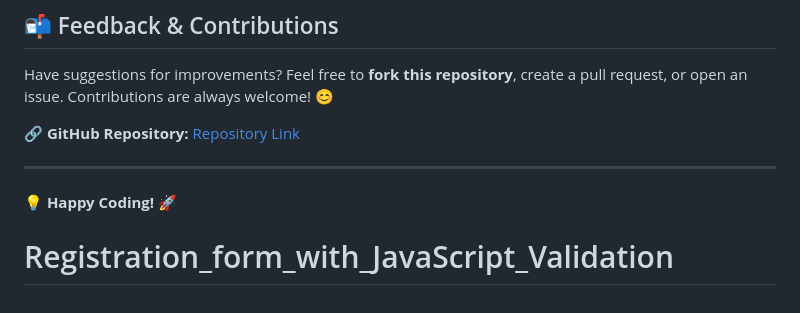
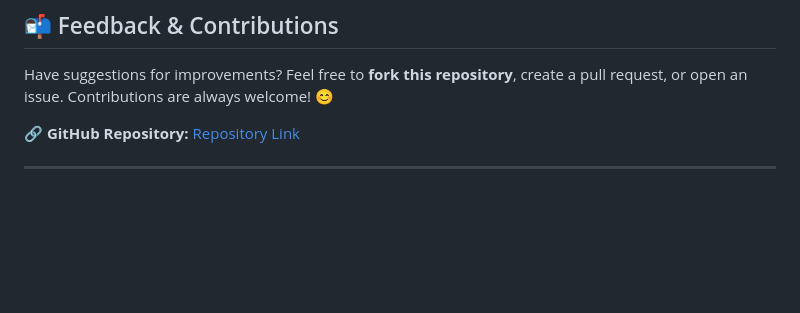
Before and after one commit to vidishaaa/Registration_form_with_JavaScript_Validation, a Markdown page: README.md, the part around the change. Rendered like a GitHub page; blank space fills up the shorter version.

```diff
--- a/README.md
+++ b/README.md
@@ -98,7 +98,3 @@ Have suggestions for improvements? Feel free to **fork this repository**, create
 🔗 **GitHub Repository:** [Repository Link](https://github.com/vidishaaa/Registration_form_with_JavaScript_Validation)
 
 ---
-
-**💡 Happy Coding! 🚀**
-
-# Registration_form_with_JavaScript_Validation
```
